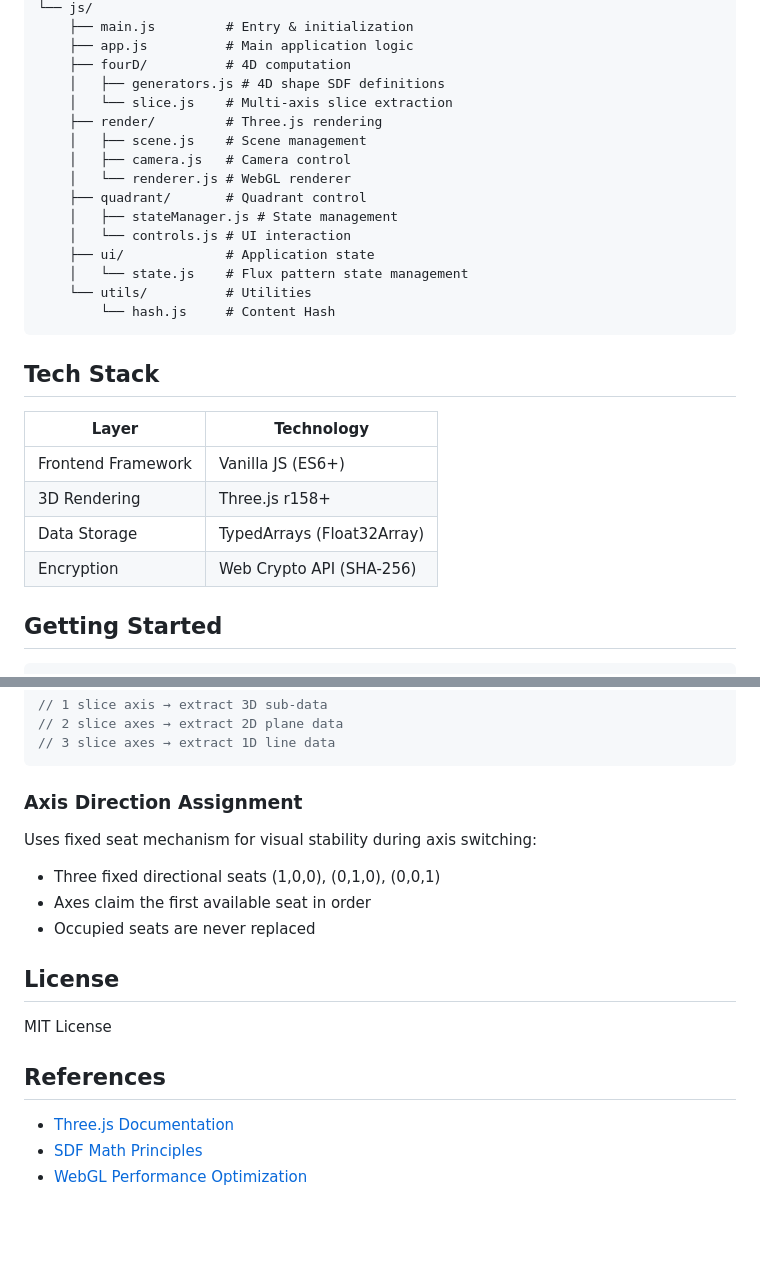
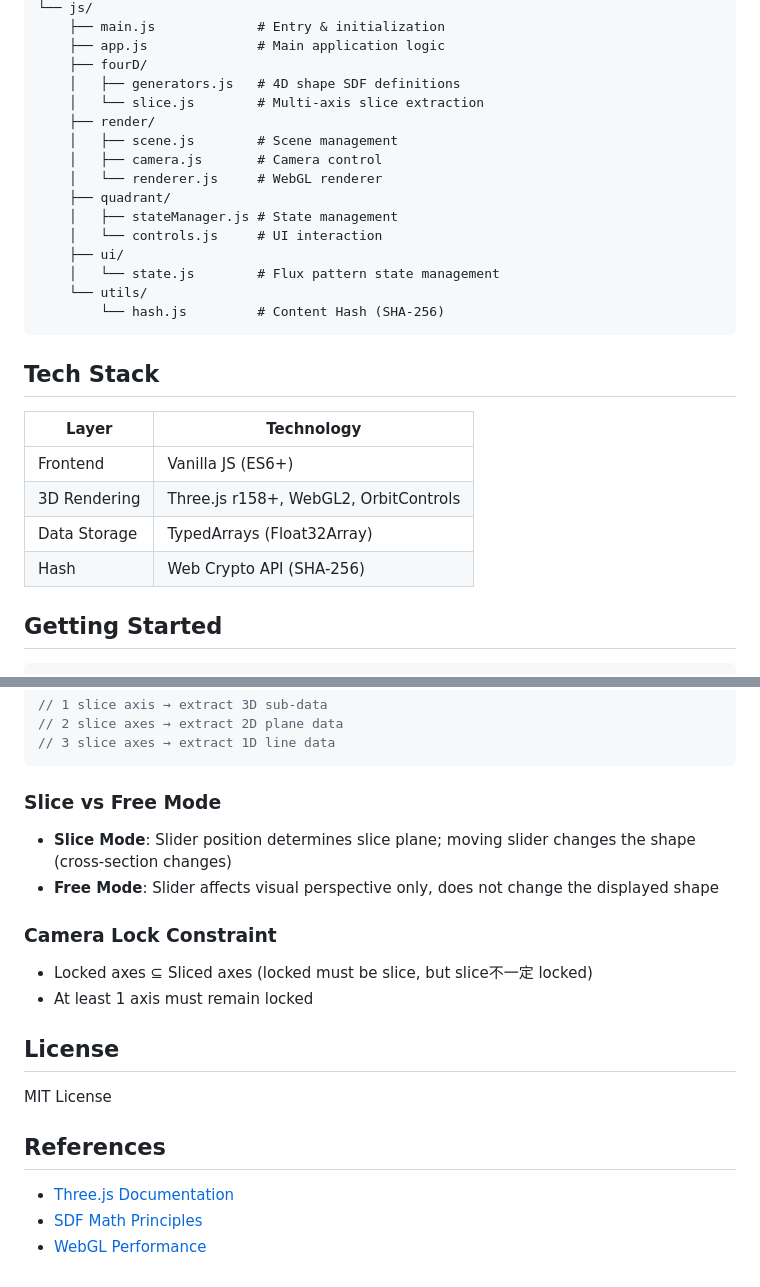
Before and after one commit to robinyst-alt/4d-art-generation, a Markdown page: README.md, 2 parts joined by grey strips. Drawn GitHub-style; blank space fills up the shorter version.

````diff
--- a/README.md
+++ b/README.md
@@ -73,30 +66,30 @@ Phase 1 implements the foundational exploration of 4D geometry:
 └── js/
-    ├── main.js         # Entry & initialization
-    ├── app.js          # Main application logic
-    ├── fourD/          # 4D computation
-    │   ├── generators.js # 4D shape SDF definitions
-    │   └── slice.js    # Multi-axis slice extraction
-    ├── render/         # Three.js rendering
-    │   ├── scene.js    # Scene management
-    │   ├── camera.js   # Camera control
-    │   └── renderer.js # WebGL renderer
-    ├── quadrant/       # Quadrant control
+    ├── main.js             # Entry & initialization
+    ├── app.js              # Main application logic
+    ├── fourD/
+    │   ├── generators.js   # 4D shape SDF definitions
+    │   └── slice.js        # Multi-axis slice extraction
+    ├── render/
+    │   ├── scene.js        # Scene management
+    │   ├── camera.js       # Camera control
+    │   └── renderer.js     # WebGL renderer
+    ├── quadrant/
     │   ├── stateManager.js # State management
-    │   └── controls.js # UI interaction
-    ├── ui/             # Application state
-    │   └── state.js    # Flux pattern state management
-    └── utils/          # Utilities
-        └── hash.js     # Content Hash
+    │   └── controls.js     # UI interaction
+    ├── ui/
+    │   └── state.js        # Flux pattern state management
+    └── utils/
+        └── hash.js         # Content Hash (SHA-256)
 ```
 
 ## Tech Stack
 
 | Layer | Technology |
 |-------|------------|
-| Frontend Framework | Vanilla JS (ES6+) |
-| 3D Rendering | Three.js r158+ |
+| Frontend | Vanilla JS (ES6+) |
+| 3D Rendering | Three.js r158+, WebGL2, OrbitControls |
 | Data Storage | TypedArrays (Float32Array) |
-| Encryption | Web Crypto API (SHA-256) |
+| Hash | Web Crypto API (SHA-256) |
 
 ## Getting Started
 
@@ -128,12 +121,15 @@ npm run build
 // 3 slice axes → extract 1D line data
 ```
 
-### Axis Direction Assignment
+### Slice vs Free Mode
 
-Uses fixed seat mechanism for visual stability during axis switching:
-- Three fixed directional seats (1,0,0), (0,1,0), (0,0,1)
-- Axes claim the first available seat in order
-- Occupied seats are never replaced
+- **Slice Mode**: Slider position determines slice plane; moving slider changes the shape (cross-section changes)
+- **Free Mode**: Slider affects visual perspective only, does not change the displayed shape
+
+### Camera Lock Constraint
+
+- Locked axes ⊆ Sliced axes (locked must be slice, but slice不一定 locked)
+- At least 1 axis must remain locked
 
 ## License
 
@@ -143,4 +139,4 @@ MIT License
 
 - [Three.js Documentation](https://threejs.org/docs/)
 - [SDF Math Principles](https://iquilezles.org/articles/distfunctions/)
-- [WebGL Performance Optimization](https://developer.mozilla.org/en-US/docs/Web/API/WebGL_API)
+- [WebGL Performance](https://developer.mozilla.org/en-US/docs/Web/API/WebGL_API)
````
Also changed, not shown: other parts of README.md (+28 -35 lines), README_zh.md (+54 -58 lines).
